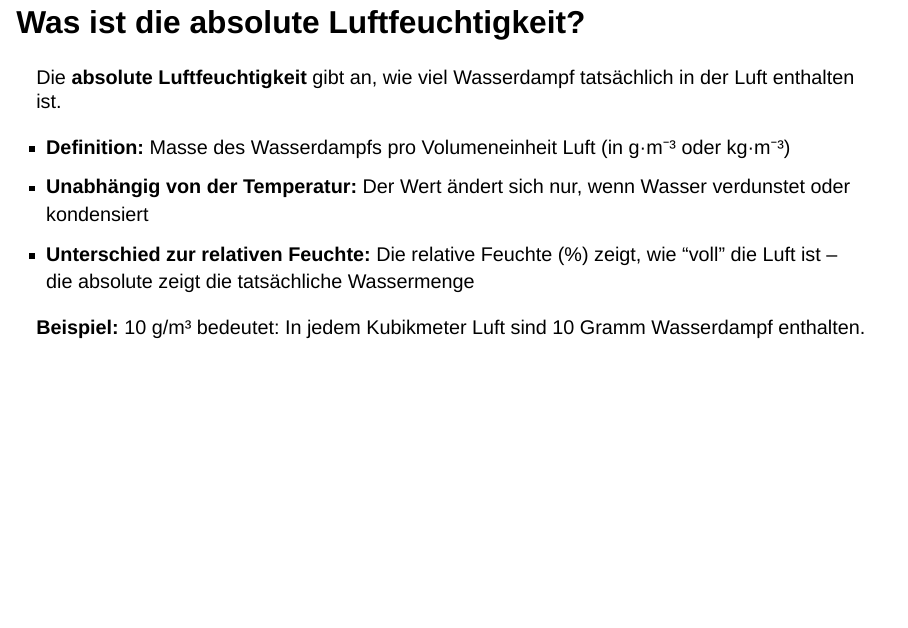
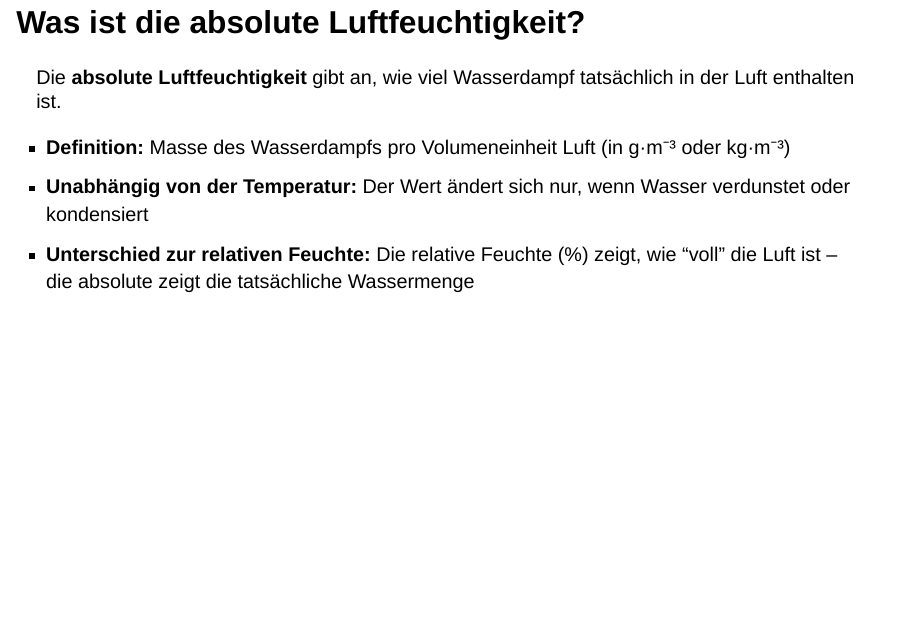
Before and after one commit to RobinGummels/analysis-measurent-tower-UEKlim2025, a Quarto document (Klima_Präsentation.qmd): page 14 of 27. Rendered offline with R 4.5, knitr and Pandoc in place of Quarto, with nearby package versions; the code chunks are not run, so their results and figures are left out; drawn as Slidy slides in place of the format the file asks for.

Commit message:
unnötige zeile entfertn

```diff
--- a/Klima_Präsentation.qmd
+++ b/Klima_Präsentation.qmd
@@ -368,8 +368,6 @@ Die **absolute Luftfeuchtigkeit** gibt an, wie viel Wasserdampf tatsächlich in
 - **Unabhängig von der Temperatur:** Der Wert ändert sich nur, wenn Wasser verdunstet oder kondensiert
 - **Unterschied zur relativen Feuchte:** Die relative Feuchte (%) zeigt, wie "voll" die Luft ist – die absolute zeigt die tatsächliche Wassermenge
 :::
-
-**Beispiel:** 10 g/m³ bedeutet: In jedem Kubikmeter Luft sind 10 Gramm Wasserdampf enthalten.
 
 ## Absolute Feuchte - Theorie {.smaller}
 
```
